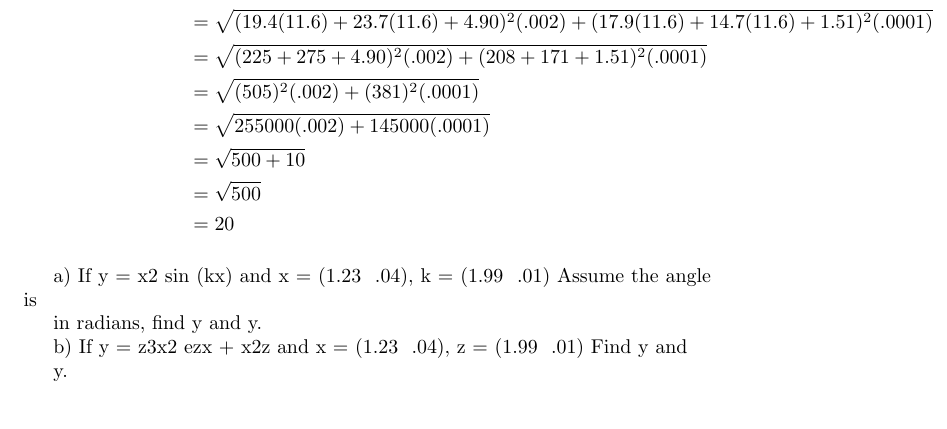
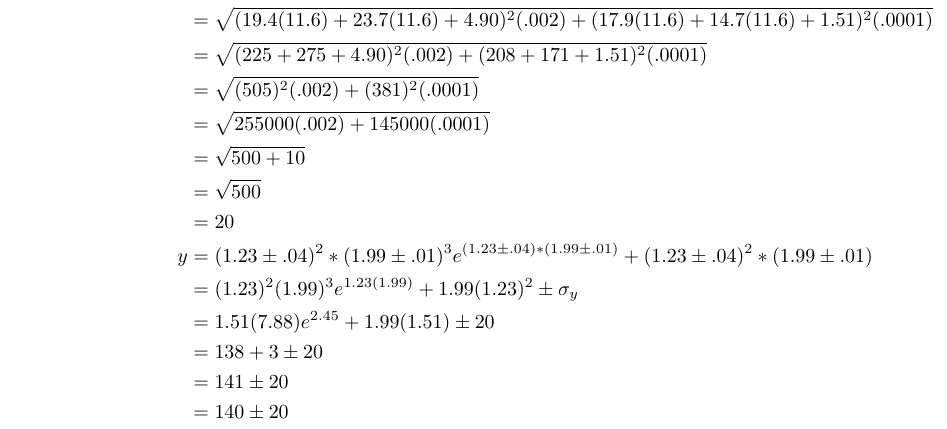
Before and after one commit to AndreyBorisKhesin/Grade-11-Physics-Assignments, a LaTeX problem sheet (Uncertainty Assignment.tex): part of page 9 of 9, cut so that both start at the same text. The pictures show the PDF file Uncertainty Assignment.pdf that the author committed with the source.

Commit message:
Done question 5. Have to do question 1.

```diff
--- a/Uncertainty Assignment.tex
+++ b/Uncertainty Assignment.tex
@@ -209,17 +209,14 @@ y &= x_1^2x_2^3e^{x_1x_2} + x_1^2x_2\\
 &= \sqrt{255000(.002) + 145000(.0001)}\\
 &= \sqrt{500 + 10}\\
 &= \sqrt{500}\\
-&= 20
+&= 20\\
+y &= (1.23 \pm .04)^2 * (1.99 \pm .01)^3e^{(1.23 \pm .04) * (1.99 \pm .01)} + (1.23 \pm .04)^2 * (1.99 \pm .01)\\
+&= (1.23)^2(1.99)^3e^{1.23(1.99)} + 1.99(1.23)^2 \pm \sigma_{y}\\
+&= 1.51(7.88)e^{2.45} + 1.99(1.51) \pm 20\\
+&= 138 + 3 \pm 20\\
+&= 141 \pm 20\\
+&= 140 \pm 20
 \end{align*}
 \end{enumerate}
 \end{enumerate}
-
-
-a) If y = x2 sin (kx) and x = (1.23 ± .04), k = (1.99 ± .01) Assume the angle is
-
-in radians, find y and σy.
-
-b) If y = z3x2 ezx + x2z and x = (1.23 ± .04), z = (1.99 ± .01) Find y and
-
-σy.
 \end{document}
```
Also changed, not shown: Uncertainty Assignment.pdf.
